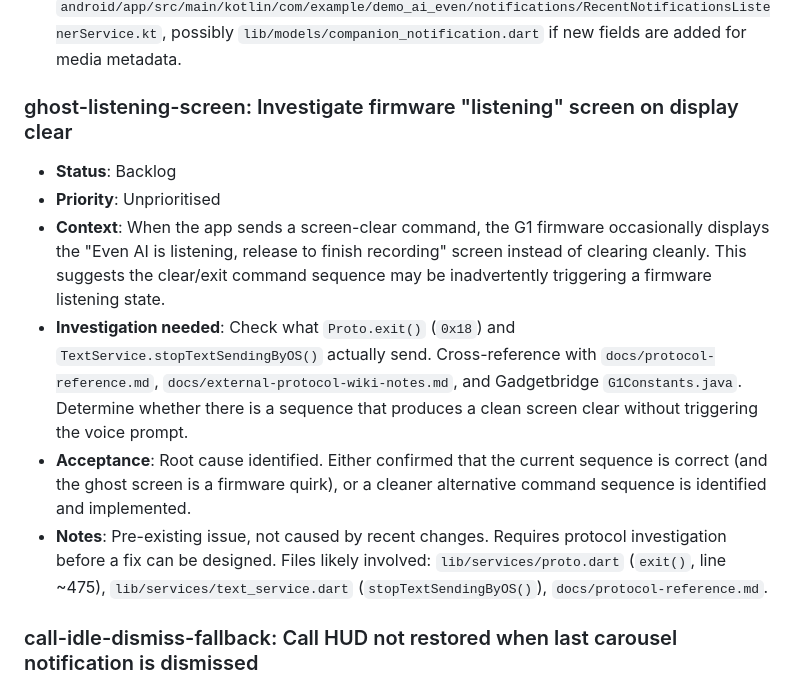
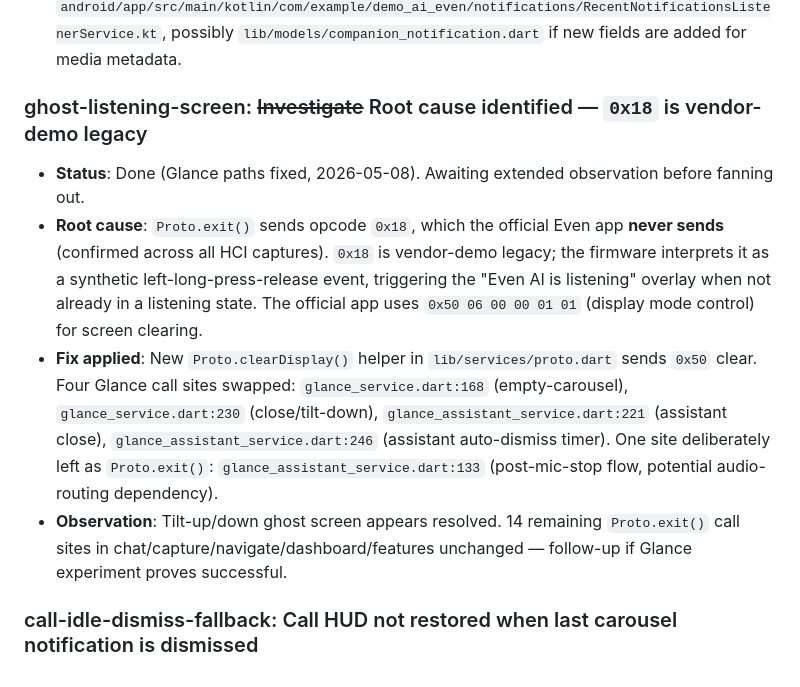
Before and after one commit to Cheddies1/even-g1-companion, a Markdown page: docs/current-worklist.md, the part around the change. Drawn GitHub-style.

```diff
--- a/docs/current-worklist.md
+++ b/docs/current-worklist.md
@@ -81,13 +81,11 @@ Nothing currently in flight. Top of Next: Navigate cleanup.
 - **Acceptance**: Audible (and similarly-behaving apps) produce a non-empty title/text pair that the Now Playing feature can display on the glasses. Apps that already populate standard notification fields (Spotify, YouTube Music, Podcast Addict) are unaffected.
 - **Notes**: Low urgency — the feature works correctly for the three most common music/podcast apps. Audible is the only confirmed failure case. Other audiobook/podcast apps may behave similarly and would benefit automatically. Files likely touched: `android/app/src/main/kotlin/com/example/demo_ai_even/notifications/RecentNotificationsListenerService.kt`, possibly `lib/models/companion_notification.dart` if new fields are added for media metadata.
 
-### ghost-listening-screen: Investigate firmware "listening" screen on display clear
-- **Status**: Backlog
-- **Priority**: Unprioritised
-- **Context**: When the app sends a screen-clear command, the G1 firmware occasionally displays the "Even AI is listening, release to finish recording" screen instead of clearing cleanly. This suggests the clear/exit command sequence may be inadvertently triggering a firmware listening state.
-- **Investigation needed**: Check what `Proto.exit()` (`0x18`) and `TextService.stopTextSendingByOS()` actually send. Cross-reference with `docs/protocol-reference.md`, `docs/external-protocol-wiki-notes.md`, and Gadgetbridge `G1Constants.java`. Determine whether there is a sequence that produces a clean screen clear without triggering the voice prompt.
-- **Acceptance**: Root cause identified. Either confirmed that the current sequence is correct (and the ghost screen is a firmware quirk), or a cleaner alternative command sequence is identified and implemented.
-- **Notes**: Pre-existing issue, not caused by recent changes. Requires protocol investigation before a fix can be designed. Files likely involved: `lib/services/proto.dart` (`exit()`, line ~475), `lib/services/text_service.dart` (`stopTextSendingByOS()`), `docs/protocol-reference.md`.
+### ghost-listening-screen: ~~Investigate~~ Root cause identified — `0x18` is vendor-demo legacy
+- **Status**: Done (Glance paths fixed, 2026-05-08). Awaiting extended observation before fanning out.
+- **Root cause**: `Proto.exit()` sends opcode `0x18`, which the official Even app **never sends** (confirmed across all HCI captures). `0x18` is vendor-demo legacy; the firmware interprets it as a synthetic left-long-press-release event, triggering the "Even AI is listening" overlay when not already in a listening state. The official app uses `0x50 06 00 00 01 01` (display mode control) for screen clearing.
+- **Fix applied**: New `Proto.clearDisplay()` helper in `lib/services/proto.dart` sends `0x50` clear. Four Glance call sites swapped: `glance_service.dart:168` (empty-carousel), `glance_service.dart:230` (close/tilt-down), `glance_assistant_service.dart:221` (assistant close), `glance_assistant_service.dart:246` (assistant auto-dismiss timer). One site deliberately left as `Proto.exit()`: `glance_assistant_service.dart:133` (post-mic-stop flow, potential audio-routing dependency).
+- **Observation**: Tilt-up/down ghost screen appears resolved. 14 remaining `Proto.exit()` call sites in chat/capture/navigate/dashboard/features unchanged — follow-up if Glance experiment proves successful.
 
 ### call-idle-dismiss-fallback: Call HUD not restored when last carousel notification is dismissed
 - **Status**: Backlog
```
Also changed, not shown: README.md (+3 -1 lines).
